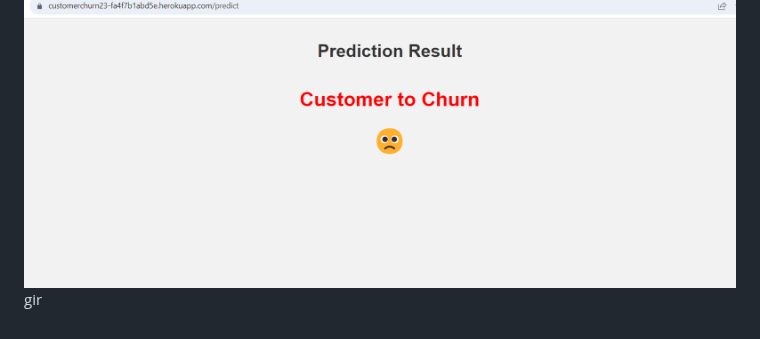
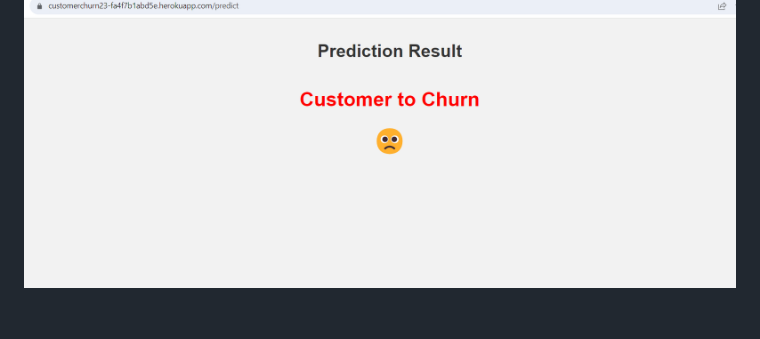
Before and after one commit to ObaroJoseph/Telecoms-Customer-Churn, a Markdown page: README.md, the part around one of its changes. Drawn GitHub-style.

```diff
--- a/README.md
+++ b/README.md
@@ -253,4 +253,3 @@ Deploy the Dockerized Flask application to Heroku.
 ![Alt text](image-3.png)
 
 ![Alt text](image-4.png)
-gir
```
Also changed, not shown: other parts of README.md (+1 -1 lines).
